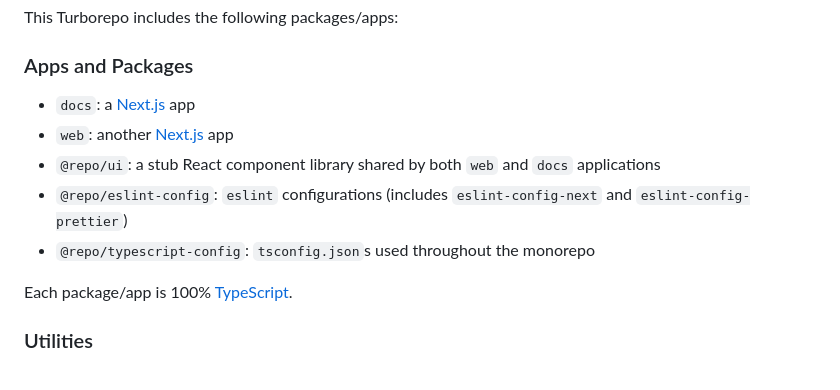
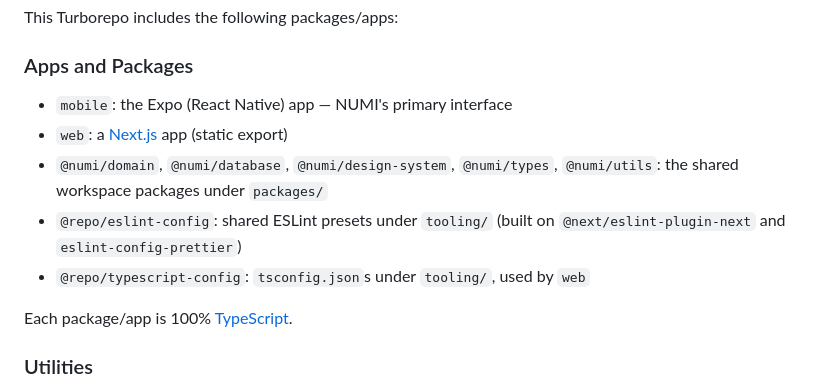
Before and after one commit to KiddowMendes/numi, a Markdown page: README.md, the part around the change. GitHub-like rendering.

Commit message:
docs(repo): sync the README and monorepo structure with the repo

```diff
--- a/README.md
+++ b/README.md
@@ -16,11 +16,11 @@ This Turborepo includes the following packages/apps:
 
 ### Apps and Packages
 
-- `docs`: a [Next.js](https://nextjs.org/) app
-- `web`: another [Next.js](https://nextjs.org/) app
-- `@repo/ui`: a stub React component library shared by both `web` and `docs` applications
-- `@repo/eslint-config`: `eslint` configurations (includes `eslint-config-next` and `eslint-config-prettier`)
-- `@repo/typescript-config`: `tsconfig.json`s used throughout the monorepo
+- `mobile`: the Expo (React Native) app — NUMI's primary interface
+- `web`: a [Next.js](https://nextjs.org/) app (static export)
+- `@numi/domain`, `@numi/database`, `@numi/design-system`, `@numi/types`, `@numi/utils`: the shared workspace packages under `packages/`
+- `@repo/eslint-config`: shared ESLint presets under `tooling/` (built on `@next/eslint-plugin-next` and `eslint-config-prettier`)
+- `@repo/typescript-config`: `tsconfig.json`s under `tooling/`, used by `web`
 
 Each package/app is 100% [TypeScript](https://www.typescriptlang.org/).
 
```
Also changed, not shown: 1 other file.
